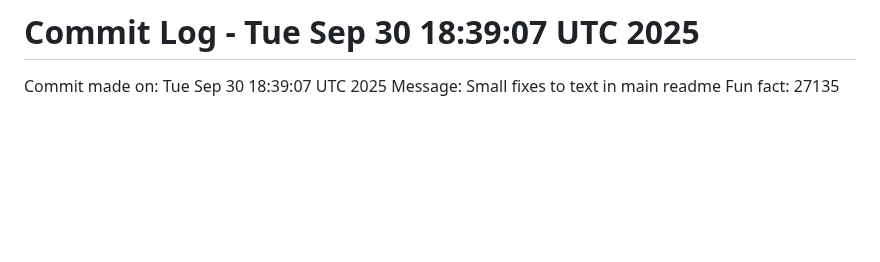
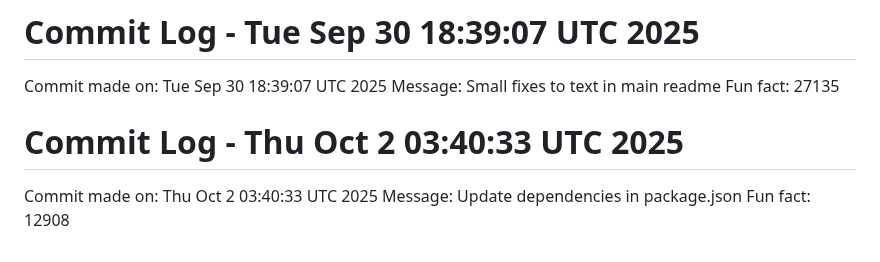
Before and after one commit to Kings-man-6969/Projects_6009, a Markdown page: NOTES.md, the part around the change. Drawn GitHub-style; blank space fills up the shorter version.

Commit message:
Random commit - Update dependencies in package.json

```diff
--- a/NOTES.md
+++ b/NOTES.md
@@ -1006,3 +1006,7 @@ Fun fact: 1902
 Commit made on: Tue Sep 30 18:39:07 UTC 2025
 Message: Small fixes to text in main readme
 Fun fact: 27135
+# Commit Log - Thu Oct  2 03:40:33 UTC 2025
+Commit made on: Thu Oct  2 03:40:33 UTC 2025
+Message: Update dependencies in package.json
+Fun fact: 12908
```
